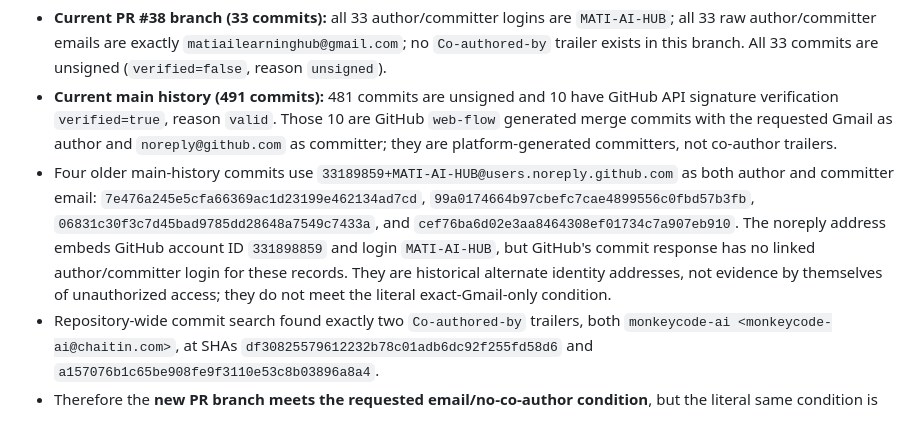
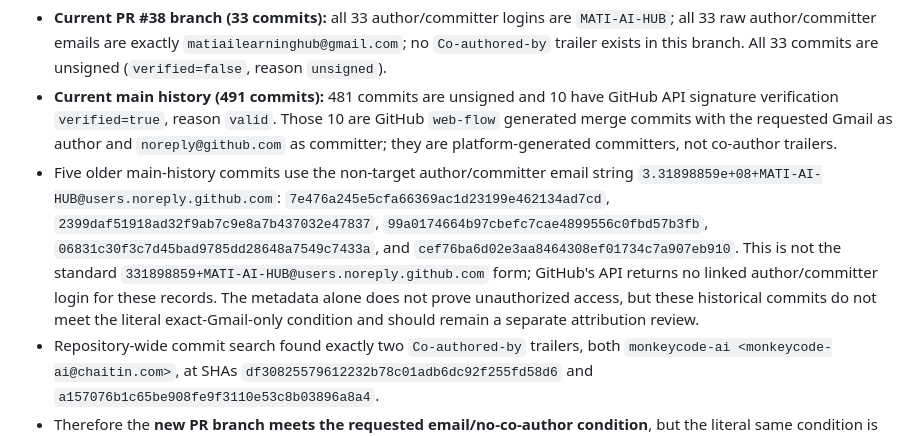
Before and after one commit to MATI-AI-HUB/automation-king-, a Markdown page: docs/PRODUCTION_READINESS_HANDOFF_2026-10-19.md, the part around the change. GitHub-like rendering.

Commit message:
docs: correct historical noreply identity metadata

```diff
--- a/docs/PRODUCTION_READINESS_HANDOFF_2026-10-19.md
+++ b/docs/PRODUCTION_READINESS_HANDOFF_2026-10-19.md
@@ -856,7 +856,7 @@ This table is the full live ledger inventory. The repository file inventory and
 
 - **Current PR #38 branch (33 commits):** all 33 author/committer logins are `MATI-AI-HUB`; all 33 raw author/committer emails are exactly `matiailearninghub@gmail.com`; no `Co-authored-by` trailer exists in this branch. All 33 commits are unsigned (`verified=false`, reason `unsigned`).
 - **Current main history (491 commits):** 481 commits are unsigned and 10 have GitHub API signature verification `verified=true`, reason `valid`. Those 10 are GitHub `web-flow` generated merge commits with the requested Gmail as author and `noreply@github.com` as committer; they are platform-generated committers, not co-author trailers.
-- Four older main-history commits use `33189859+MATI-AI-HUB@users.noreply.github.com` as both author and committer email: `7e476a245e5cfa66369ac1d23199e462134ad7cd`, `99a0174664b97cbefc7cae4899556c0fbd57b3fb`, `06831c30f3c7d45bad9785dd28648a7549c7433a`, and `cef76ba6d02e3aa8464308ef01734c7a907eb910`. The noreply address embeds GitHub account ID `331898859` and login `MATI-AI-HUB`, but GitHub's commit response has no linked author/committer login for these records. They are historical alternate identity addresses, not evidence by themselves of unauthorized access; they do not meet the literal exact-Gmail-only condition.
+- Five older main-history commits use the non-target author/committer email string `3.31898859e+08+MATI-AI-HUB@users.noreply.github.com`: `7e476a245e5cfa66369ac1d23199e462134ad7cd`, `2399daf51918ad32f9ab7c9e8a7b437032e47837`, `99a0174664b97cbefc7cae4899556c0fbd57b3fb`, `06831c30f3c7d45bad9785dd28648a7549c7433a`, and `cef76ba6d02e3aa8464308ef01734c7a907eb910`. This is not the standard `331898859+MATI-AI-HUB@users.noreply.github.com` form; GitHub's API returns no linked author/committer login for these records. The metadata alone does not prove unauthorized access, but these historical commits do not meet the literal exact-Gmail-only condition and should remain a separate attribution review.
 - Repository-wide commit search found exactly two `Co-authored-by` trailers, both `monkeycode-ai <monkeycode-ai@chaitin.com>`, at SHAs `df30825579612232b78c01adb6dc92f255fd58d6` and `a157076b1c65be908fe9f3110e53c8b03896a8a4`.
 - Therefore the **new PR branch meets the requested email/no-co-author condition**, but the literal same condition is **not true of all historical main commits**. The historical exceptions are documented only; no rewrite, amend, rebase, or force-push was authorized or performed.
 - Branch-protection read returned HTTP 403 from the GitHub integration. Repository ruleset listing returned a plan restriction for this private repository. The policy requirement for signed commits could not be independently checked; the PR branch commits themselves are confirmed unsigned.
```
